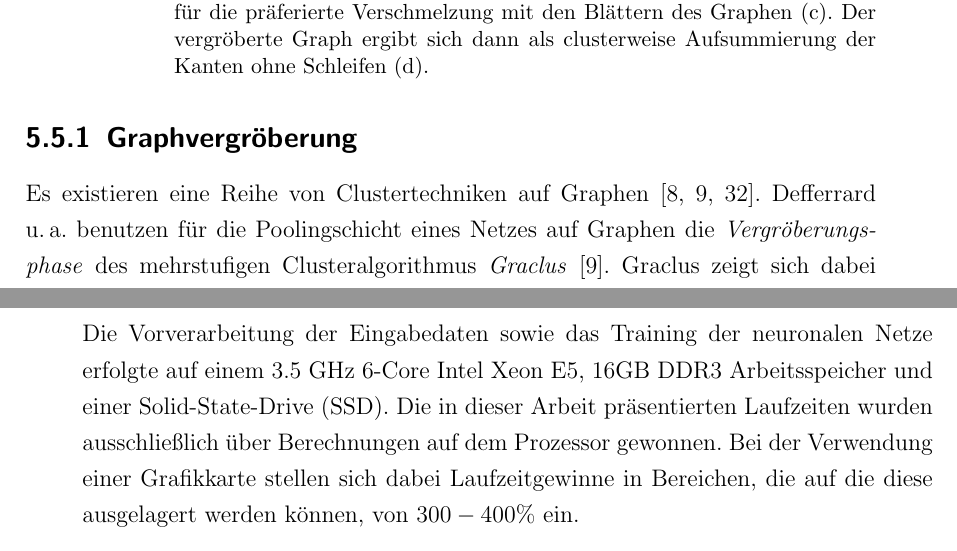
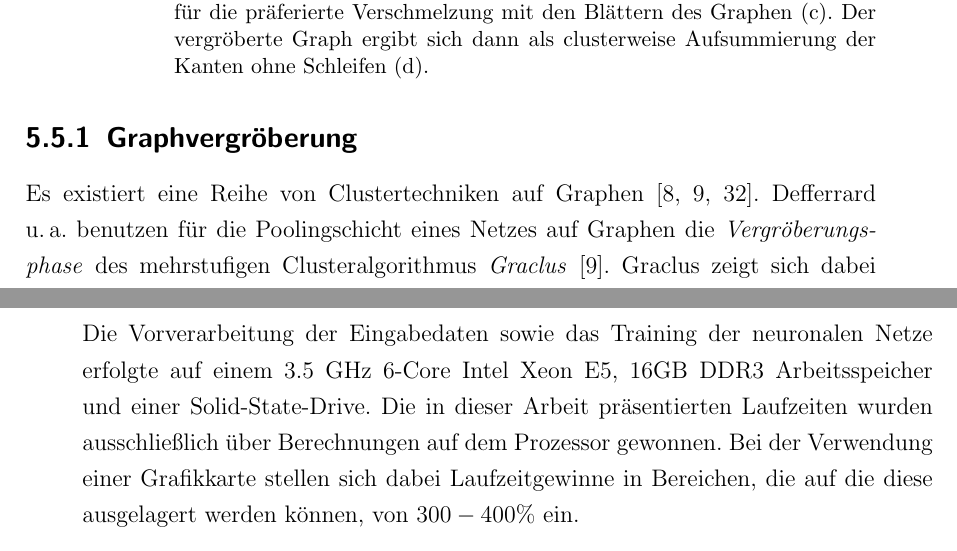
Before and after one commit to rusty1s/deep-learning-on-graphs, a LaTeX thesis (master/main.tex, which reads master/acronyms.tex, master/kapitel/evaluation/laufzeitanalyse.tex, master/kapitel/spektrales-lernen/pooling.tex): two parts of pages 66 and 91 of 119, joined at a grey line, cut so that both start at the same text. Compiled offline with pdfLaTeX.

Commit message:
acronym entfernt

```diff
--- a/master/acronyms.tex
+++ b/master/acronyms.tex
@@ -13,4 +13,3 @@
 \newacronym{RL}{RCNN}{räumlicher Faltungsoperator}
 \newacronym{SGCNN}{SGCNN}{spektraler Faltungsoperator über Tschebyschow-Polynome}
 \newacronym{EGCNN}{EGCNN}{spektraler Faltungsoperator auf Graphen im zweidimensionalen euklidischen Raum}
-\newacronym{SSD}{SSD}{Solid-State-Drive}
--- a/master/kapitel/evaluation/laufzeitanalyse.tex
+++ b/master/kapitel/evaluation/laufzeitanalyse.tex
@@ -1,7 +1,7 @@
 \section{Laufzeitanalyse}
 \label{laufzeitanalyse}
 
-Die Vorverarbeitung der Eingabedaten sowie das Training der neuronalen Netze erfolgte auf einem 3.5 GHz 6-Core Intel Xeon E5, 16GB DDR3 Arbeitsspeicher und einer \gls{SSD}.
+Die Vorverarbeitung der Eingabedaten sowie das Training der neuronalen Netze erfolgte auf einem 3.5 GHz 6-Core Intel Xeon E5, 16GB DDR3 Arbeitsspeicher und einer Solid-State-Drive.
 Die in dieser Arbeit präsentierten Laufzeiten wurden ausschließlich über Berechnungen auf dem Prozessor gewonnen.
 Bei der Verwendung einer Grafikkarte stellen sich dabei Laufzeitgewinne in Bereichen, die auf die diese ausgelagert werden können, von $300 - 400 \%$ ein.
 
--- a/master/kapitel/spektrales-lernen/pooling.tex
+++ b/master/kapitel/spektrales-lernen/pooling.tex
@@ -16,7 +16,7 @@ Damit können größere Poolinggrößen über die mehrfache Anwendung des Cluste
 \subsection{Graphvergröberung}
 \label{graphvergroeberung}
 
-Es existieren eine Reihe von Clustertechniken auf Graphen~\cite{Luxburg, graclus, Defferrard}.
+Es existiert eine Reihe von Clustertechniken auf Graphen~\cite{Luxburg, graclus, Defferrard}.
 \citeauthor{Defferrard} benutzen für die Poolingschicht eines Netzes auf Graphen die \emph{Vergröberungsphase} des mehrstufigen Clusteralgorithmus \emph{Graclus}~\cite{graclus}.
 Graclus zeigt sich dabei als besonders erfolgreich über einer Vielzahl von Graphen bei minimaler Berechnungskomplexität~\cite{Defferrard}.
 Abbildung~\ref{fig:clustering} illustriert den Ablauf des Algorithmus.
```
